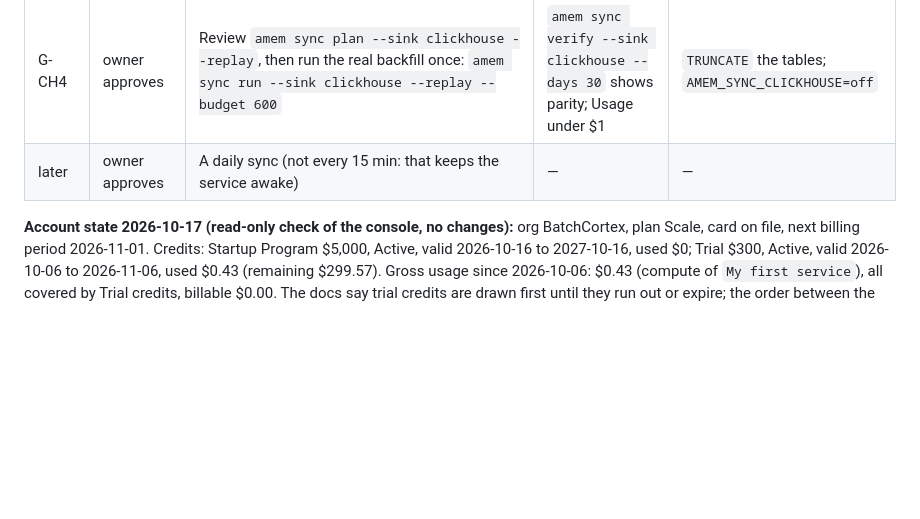
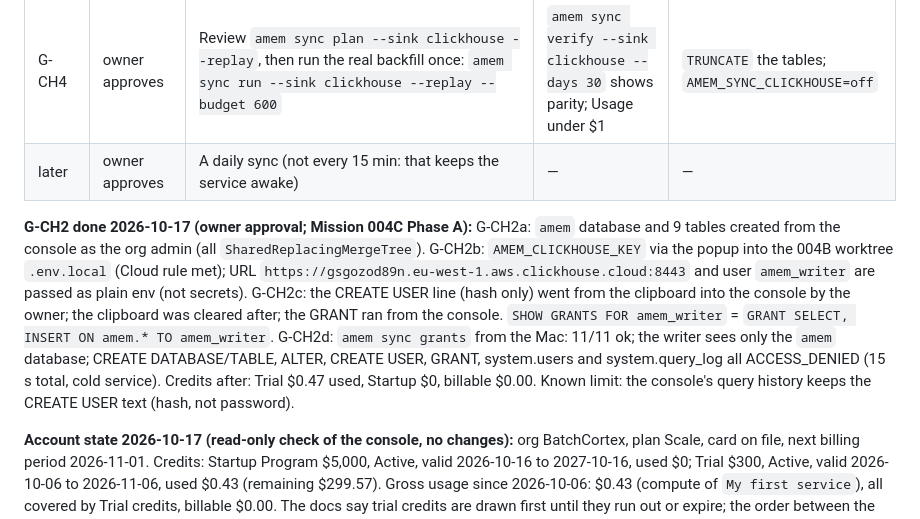
Before and after one commit to vilmerfrost/agent-memory, a Markdown page: docs/integrations/cloud-activation.md, the part around the change. Rendered like a GitHub page; blank space fills up the shorter version.

Commit message:
docs(integrations): G-CH2 done: amem schema, amem_writer (SELECT, INSERT on amem.*), 11/11 grant probes ok
Co-Authored-By: Claude Opus 5.5 <noreply@anthropic.com>

```diff
--- a/docs/integrations/cloud-activation.md
+++ b/docs/integrations/cloud-activation.md
@@ -33,6 +33,9 @@ Recommended order:
 | G-CH3 | owner approves, agent runs | Verification C1 (disposable Postgres, synthetic rows; needs `AMEM_PSEUDONYM_KEY` via the popup, made with `openssl rand -hex 32`). The disposable DB is migrated with a Keychain tripwire (see the separate migrate bug). | every C1 criterion | `TRUNCATE` the tables |
 | G-CH4 | owner approves | Review `amem sync plan --sink clickhouse --replay`, then run the real backfill once: `amem sync run --sink clickhouse --replay --budget 600` | `amem sync verify --sink clickhouse --days 30` shows parity; Usage under $1 | `TRUNCATE` the tables; `AMEM_SYNC_CLICKHOUSE=off` |
 | later | owner approves | A daily sync (not every 15 min: that keeps the service awake) | — | — |
+
+**G-CH2 done 2026-10-17 (owner approval; Mission 004C Phase A):** G-CH2a: `amem` database and 9 tables created from the console as the org admin (all `SharedReplacingMergeTree`). G-CH2b: `AMEM_CLICKHOUSE_KEY` via the popup into the 004B worktree `.env.local` (Cloud rule met); URL `https://gsgozod89n.eu-west-1.aws.clickhouse.cloud:8443` and user `amem_writer` are passed as plain env (not secrets). G-CH2c: the CREATE USER line (hash only) went from the clipboard into the console by the owner; the clipboard was cleared after; the GRANT ran from the console. `SHOW GRANTS FOR amem_writer` = `GRANT SELECT, INSERT ON amem.* TO amem_writer`. G-CH2d: `amem sync grants` from the Mac: 11/11 ok; the writer sees only the `amem` database; CREATE DATABASE/TABLE, ALTER, CREATE USER, GRANT, system.users and system.query_log all ACCESS_DENIED (15 s total, cold service). Credits after: Trial $0.47 used, Startup $0, billable $0.00. Known limit: the console's query history keeps the CREATE USER text (hash, not password).
+
 
 **Account state 2026-10-17 (read-only check of the console, no changes):** org BatchCortex, plan Scale, card
 on file, next billing period 2026-11-01. Credits: Startup Program $5,000, Active, valid 2026-10-16 to
```
